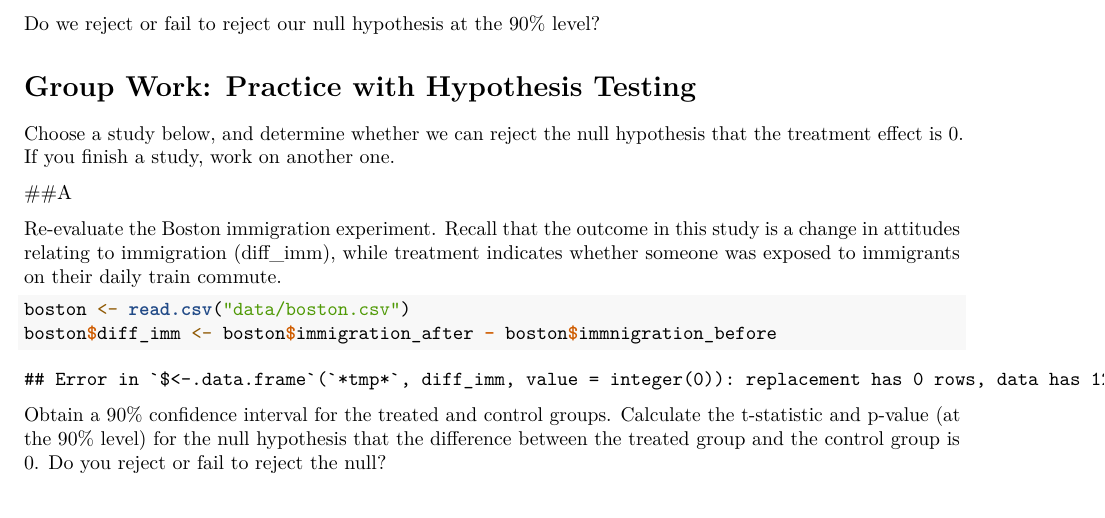
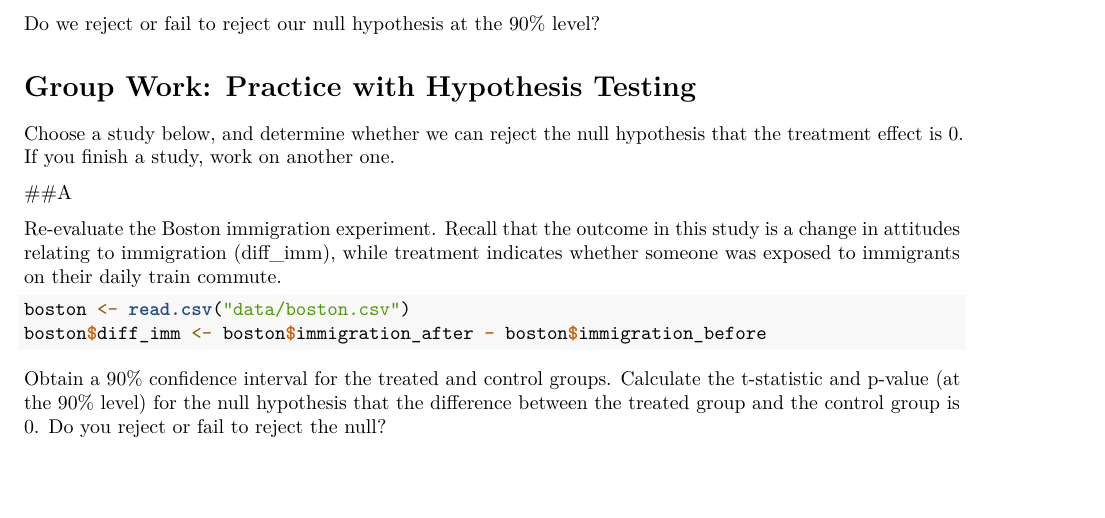
Before and after one commit to resonance1/govt10-w23, an R Markdown document (Class Sessions/class21.Rmd): part of page 2 of 3, cut so that both start at the same text, the shorter picture padded with empty space. Rendered offline with R 4.5, knitr and Pandoc, then LaTeX, with nearby package versions; some code elsewhere in the file could not run offline.

Commit message:
Add files via upload

````diff
--- a/Class Sessions/class21.Rmd
+++ b/Class Sessions/class21.Rmd
@@ -109,7 +109,7 @@ Re-evaluate the Boston immigration experiment. Recall that the outcome in this s
 
 ```{r}
 boston <- read.csv("data/boston.csv")
-boston$diff_imm <- boston$immigration_after - boston$immnigration_before
+boston$diff_imm <- boston$immigration_after - boston$immigration_before
 ```
 
 Obtain a 90% confidence interval for the treated and control groups. Calculate the t-statistic and p-value (at the 90% level) for the null hypothesis that the difference between the treated group and the control group is 0. Do you reject or fail to reject the null?
````
